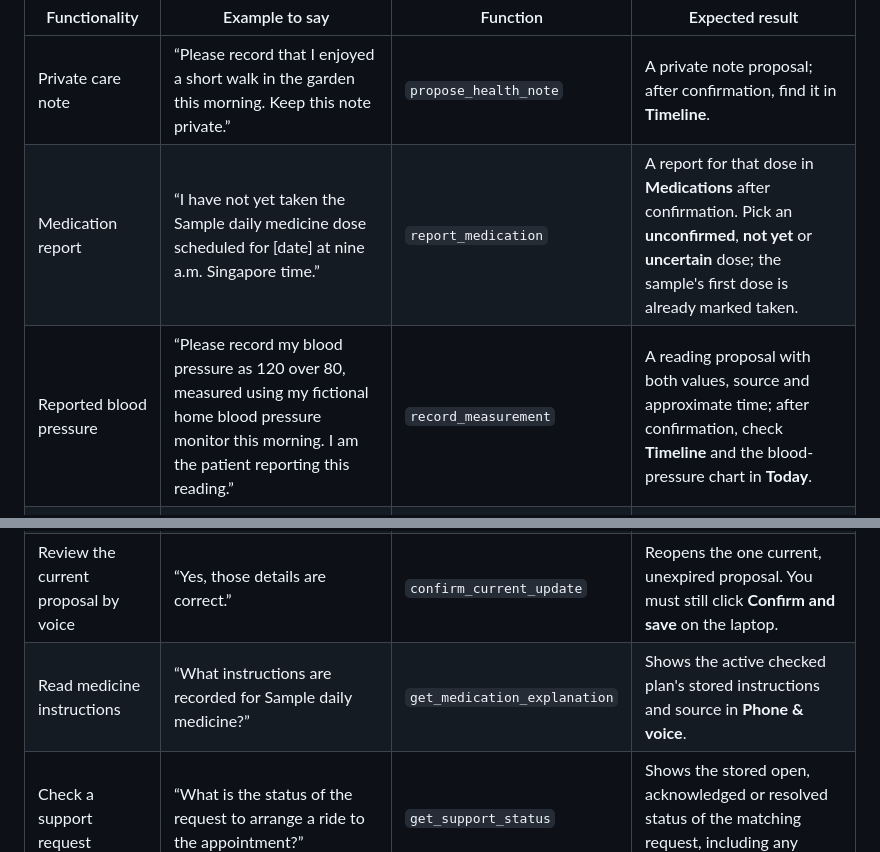
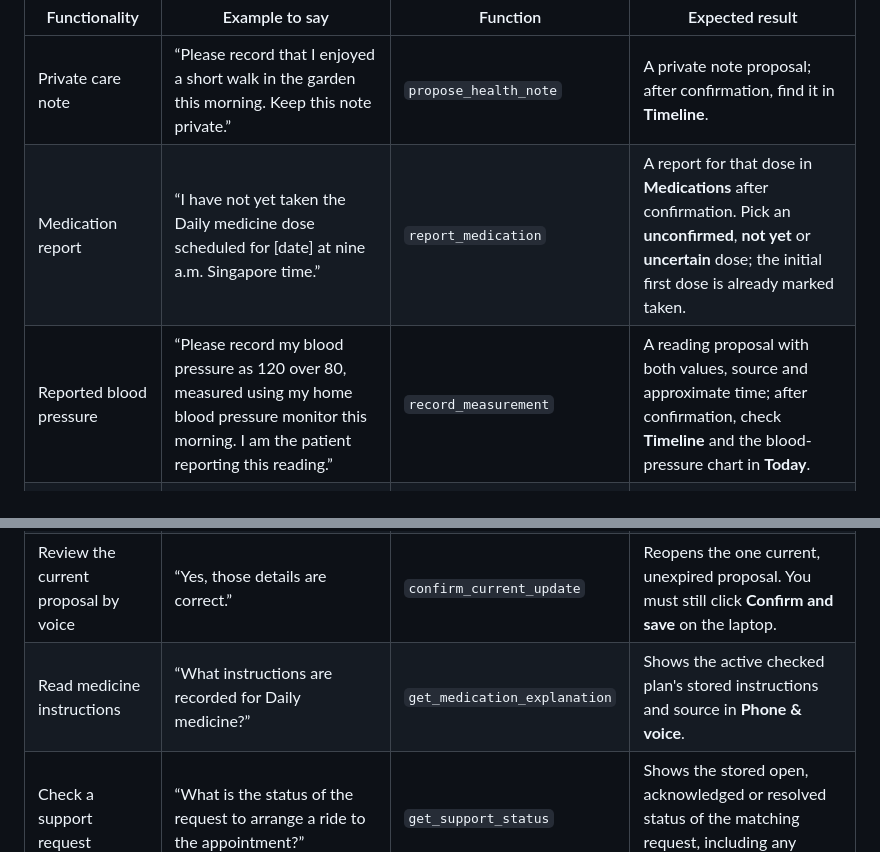
Before and after one commit to ClarenceChoo/Tencent-Cloud-Hackathon-Singapore-2026, a Markdown page: README.md, 2 parts joined by grey strips. Drawn GitHub-style.

Commit message:
docs: align voice examples with polished care labels

```diff
--- a/README.md
+++ b/README.md
@@ -27,13 +27,13 @@ Replace bracketed names and dates with the values shown in your dashboard. These
 | Functionality | Example to say | Function | Expected result |
 | --- | --- | --- | --- |
 | Private care note | “Please record that I enjoyed a short walk in the garden this morning. Keep this note private.” | `propose_health_note` | A private note proposal; after confirmation, find it in **Timeline**. |
-| Medication report | “I have not yet taken the Sample daily medicine dose scheduled for [date] at nine a.m. Singapore time.” | `report_medication` | A report for that dose in **Medications** after confirmation. Pick an **unconfirmed**, **not yet** or **uncertain** dose; the sample's first dose is already marked taken. |
-| Reported blood pressure | “Please record my blood pressure as 120 over 80, measured using my fictional home blood pressure monitor this morning. I am the patient reporting this reading.” | `record_measurement` | A reading proposal with both values, source and approximate time; after confirmation, check **Timeline** and the blood-pressure chart in **Today**. |
+| Medication report | “I have not yet taken the Daily medicine dose scheduled for [date] at nine a.m. Singapore time.” | `report_medication` | A report for that dose in **Medications** after confirmation. Pick an **unconfirmed**, **not yet** or **uncertain** dose; the initial first dose is already marked taken. |
+| Reported blood pressure | “Please record my blood pressure as 120 over 80, measured using my home blood pressure monitor this morning. I am the patient reporting this reading.” | `record_measurement` | A reading proposal with both values, source and approximate time; after confirmation, check **Timeline** and the blood-pressure chart in **Today**. |
 | Existing care-plan task | “The existing task to review the care plan at a routine appointment needs discussion.” | `update_preventive_task` | A status-change proposal for the matching task in **Care plan**. Use a task whose current status permits that transition. |
 | Ask a permitted person for support | “Please ask [name shown in Care circle] to help me collect groceries. This is a routine request.” | `request_support` | A proposal addressed to that permitted person; after confirmation, find the open request in **Support**. It does not send an email or dispatch help. |
 | Resolve an existing follow-up | “Close the follow-up called Check that transport is arranged. I have arranged the ride.” | `update_followup` | A resolution proposal containing your reported outcome; after confirmation, the open transport follow-up becomes resolved in **Support**. |
 | Review the current proposal by voice | “Yes, those details are correct.” | `confirm_current_update` | Reopens the one current, unexpired proposal. You must still click **Confirm and save** on the laptop. |
-| Read medicine instructions | “What instructions are recorded for Sample daily medicine?” | `get_medication_explanation` | Shows the active checked plan's stored instructions and source in **Phone & voice**. |
+| Read medicine instructions | “What instructions are recorded for Daily medicine?” | `get_medication_explanation` | Shows the active checked plan's stored instructions and source in **Phone & voice**. |
 | Check a support request | “What is the status of the request to arrange a ride to the appointment?” | `get_support_status` | Shows the stored open, acknowledged or resolved status of the matching request, including any recorded human outcome. |
 | Check a follow-up | “What is the status of the follow-up called Check that transport is arranged?” | `get_followup_status` | Shows the matching follow-up's stored status and any human-reported outcome. |
 | Ask for a missing detail or chat | “My blood pressure was 120 over 80.” Or: “Good morning, how are you?” | `respond_to_user` | The incomplete reading should prompt a question about missing facts; the greeting gets a brief nonclinical reply. Neither saves a care record. |
```
Also changed, not shown: docs/careloop/Voice-Tool-Demo.md (+7 -7 lines).
